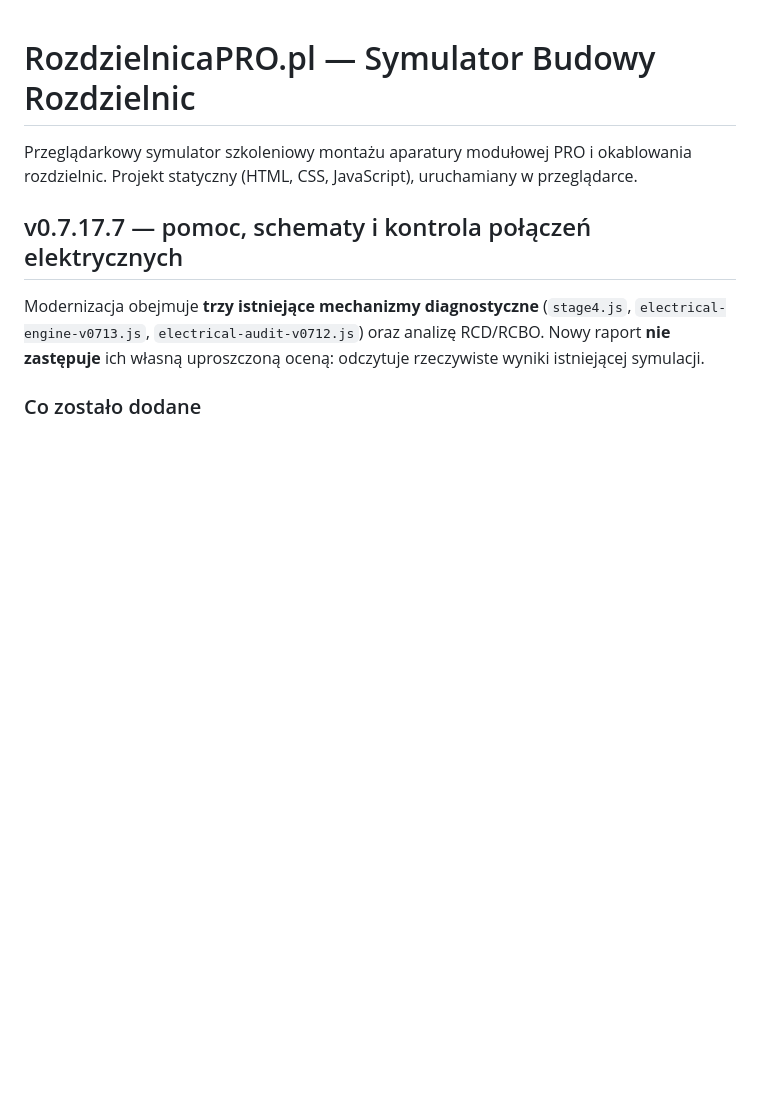
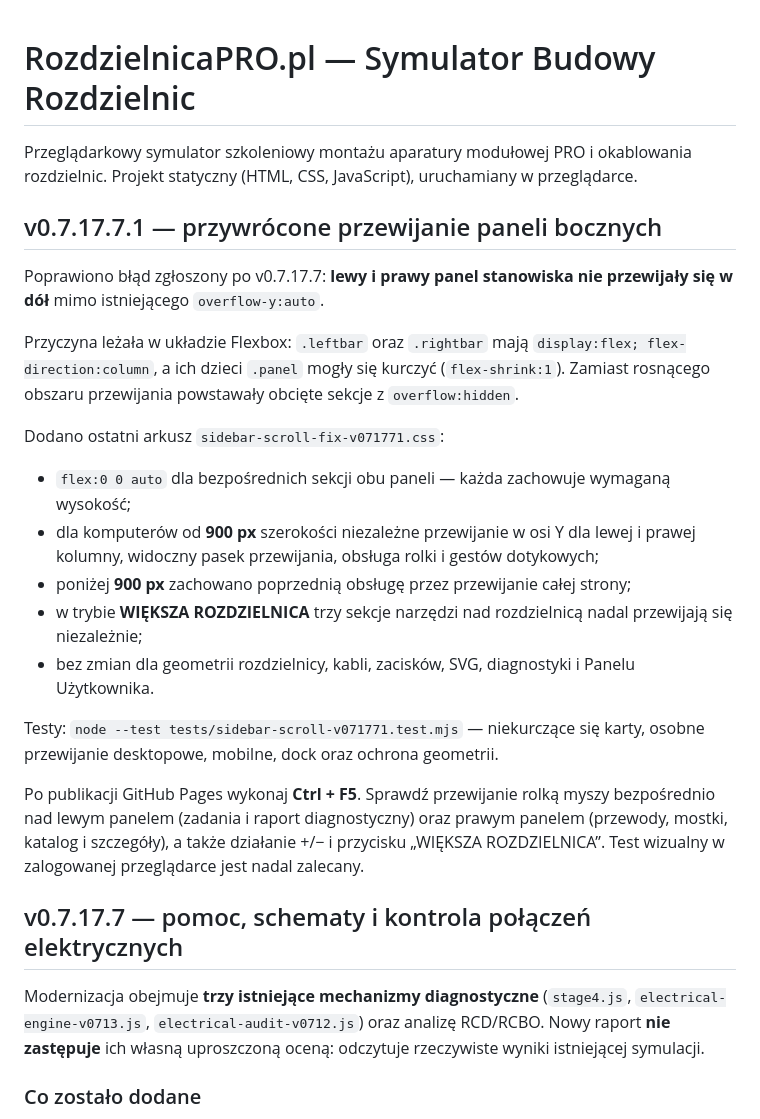
Before and after one commit to maxstudiopl/elektryk, a Markdown page: README.md, the part around the change. Drawn GitHub-style; blank space fills up the shorter version.

Commit message:
docs(v0.7.17.7.1): explain flex shrink sidebar scrolling regression and verification

```diff
--- a/README.md
+++ b/README.md
@@ -1,6 +1,23 @@
 # RozdzielnicaPRO.pl — Symulator Budowy Rozdzielnic
 
 Przeglądarkowy symulator szkoleniowy montażu aparatury modułowej PRO i okablowania rozdzielnic. Projekt statyczny (HTML, CSS, JavaScript), uruchamiany w przeglądarce.
+
+## v0.7.17.7.1 — przywrócone przewijanie paneli bocznych
+
+Poprawiono błąd zgłoszony po v0.7.17.7: **lewy i prawy panel stanowiska nie przewijały się w dół** mimo istniejącego `overflow-y:auto`.
+
+Przyczyna leżała w układzie Flexbox: `.leftbar` oraz `.rightbar` mają `display:flex; flex-direction:column`, a ich dzieci `.panel` mogły się kurczyć (`flex-shrink:1`). Zamiast rosnącego obszaru przewijania powstawały obcięte sekcje z `overflow:hidden`.
+
+Dodano ostatni arkusz `sidebar-scroll-fix-v071771.css`:
+- `flex:0 0 auto` dla bezpośrednich sekcji obu paneli — każda zachowuje wymaganą wysokość;
+- dla komputerów od **900 px** szerokości niezależne przewijanie w osi Y dla lewej i prawej kolumny, widoczny pasek przewijania, obsługa rolki i gestów dotykowych;
+- poniżej **900 px** zachowano poprzednią obsługę przez przewijanie całej strony;
+- w trybie **WIĘKSZA ROZDZIELNICA** trzy sekcje narzędzi nad rozdzielnicą nadal przewijają się niezależnie;
+- bez zmian dla geometrii rozdzielnicy, kabli, zacisków, SVG, diagnostyki i Panelu Użytkownika.
+
+Testy: `node --test tests/sidebar-scroll-v071771.test.mjs` — niekurczące się karty, osobne przewijanie desktopowe, mobilne, dock oraz ochrona geometrii.
+
+Po publikacji GitHub Pages wykonaj **Ctrl + F5**. Sprawdź przewijanie rolką myszy bezpośrednio nad lewym panelem (zadania i raport diagnostyczny) oraz prawym panelem (przewody, mostki, katalog i szczegóły), a także działanie +/− i przycisku „WIĘKSZA ROZDZIELNICA”. Test wizualny w zalogowanej przeglądarce jest nadal zalecany.
 
 ## v0.7.17.7 — pomoc, schematy i kontrola połączeń elektrycznych
 
```
